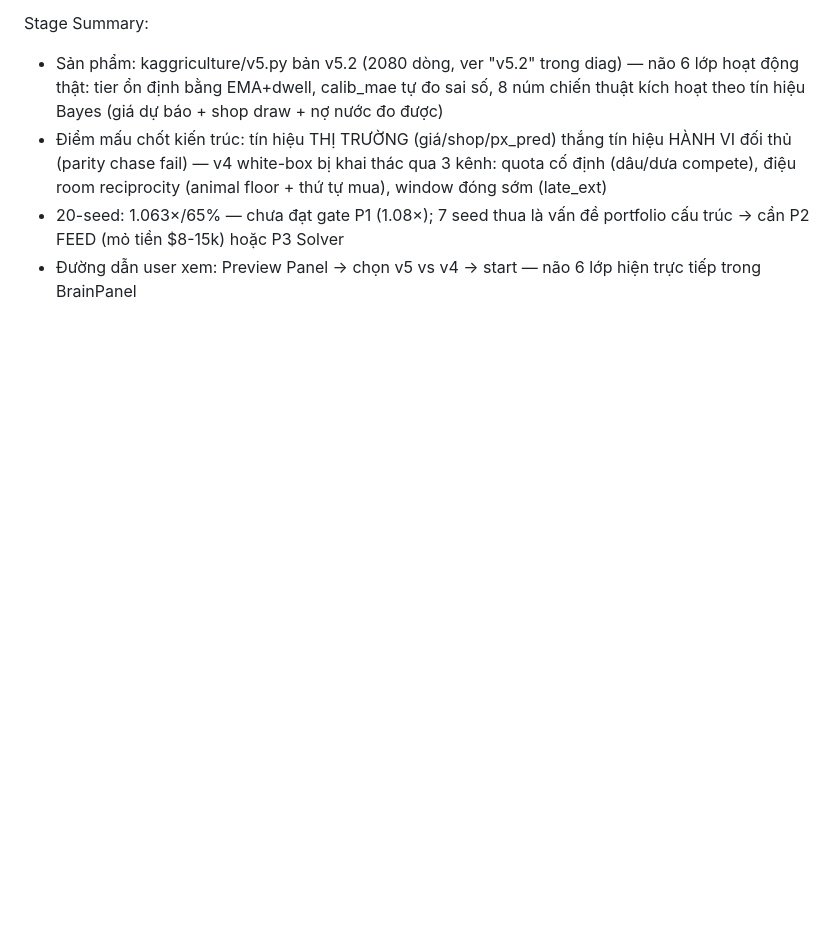
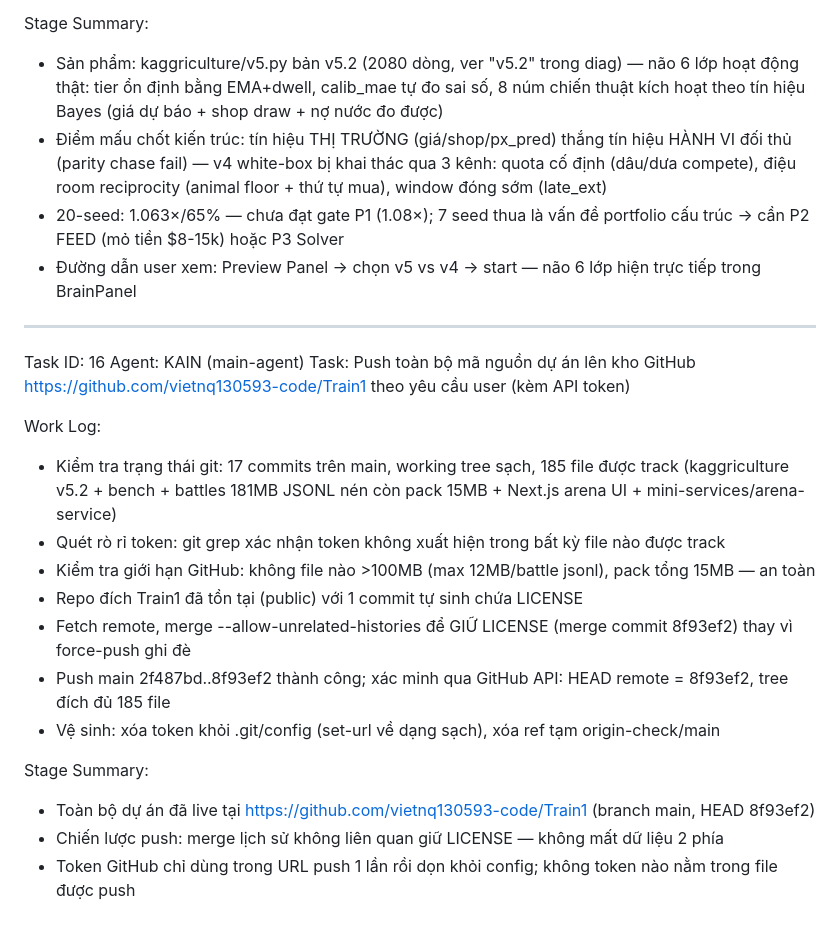
Before and after one commit to vietnq130593-code/Kagriculture, a Markdown page: worklog.md, the part around the change. Drawn GitHub-style; blank space fills up the shorter version.

Commit message:
Task 16: log push toàn bộ dự án lên GitHub Train1

```diff
--- a/worklog.md
+++ b/worklog.md
@@ -315,3 +315,22 @@ Stage Summary:
 - Điểm mấu chốt kiến trúc: tín hiệu THỊ TRƯỜNG (giá/shop/px_pred) thắng tín hiệu HÀNH VI đối thủ (parity chase fail) — v4 white-box bị khai thác qua 3 kênh: quota cố định (dâu/dưa compete), điệu room reciprocity (animal floor + thứ tự mua), window đóng sớm (late_ext)
 - 20-seed: 1.063×/65% — chưa đạt gate P1 (1.08×); 7 seed thua là vấn đề portfolio cấu trúc → cần P2 FEED (mỏ tiền $8-15k) hoặc P3 Solver
 - Đường dẫn user xem: Preview Panel → chọn v5 vs v4 → start — não 6 lớp hiện trực tiếp trong BrainPanel
+
+---
+Task ID: 16
+Agent: KAIN (main-agent)
+Task: Push toàn bộ mã nguồn dự án lên kho GitHub https://github.com/vietnq130593-code/Train1 theo yêu cầu user (kèm API token)
+
+Work Log:
+- Kiểm tra trạng thái git: 17 commits trên main, working tree sạch, 185 file được track (kaggriculture v5.2 + bench + battles 181MB JSONL nén còn pack 15MB + Next.js arena UI + mini-services/arena-service)
+- Quét rò rỉ token: git grep xác nhận token không xuất hiện trong bất kỳ file nào được track
+- Kiểm tra giới hạn GitHub: không file nào >100MB (max 12MB/battle jsonl), pack tổng 15MB — an toàn
+- Repo đích Train1 đã tồn tại (public) với 1 commit tự sinh chứa LICENSE
+- Fetch remote, merge --allow-unrelated-histories để GIỮ LICENSE (merge commit 8f93ef2) thay vì force-push ghi đè
+- Push main 2f487bd..8f93ef2 thành công; xác minh qua GitHub API: HEAD remote = 8f93ef2, tree đích đủ 185 file
+- Vệ sinh: xóa token khỏi .git/config (set-url về dạng sạch), xóa ref tạm origin-check/main
+
+Stage Summary:
+- Toàn bộ dự án đã live tại https://github.com/vietnq130593-code/Train1 (branch main, HEAD 8f93ef2)
+- Chiến lược push: merge lịch sử không liên quan giữ LICENSE — không mất dữ liệu 2 phía
+- Token GitHub chỉ dùng trong URL push 1 lần rồi dọn khỏi config; không token nào nằm trong file được push
```
